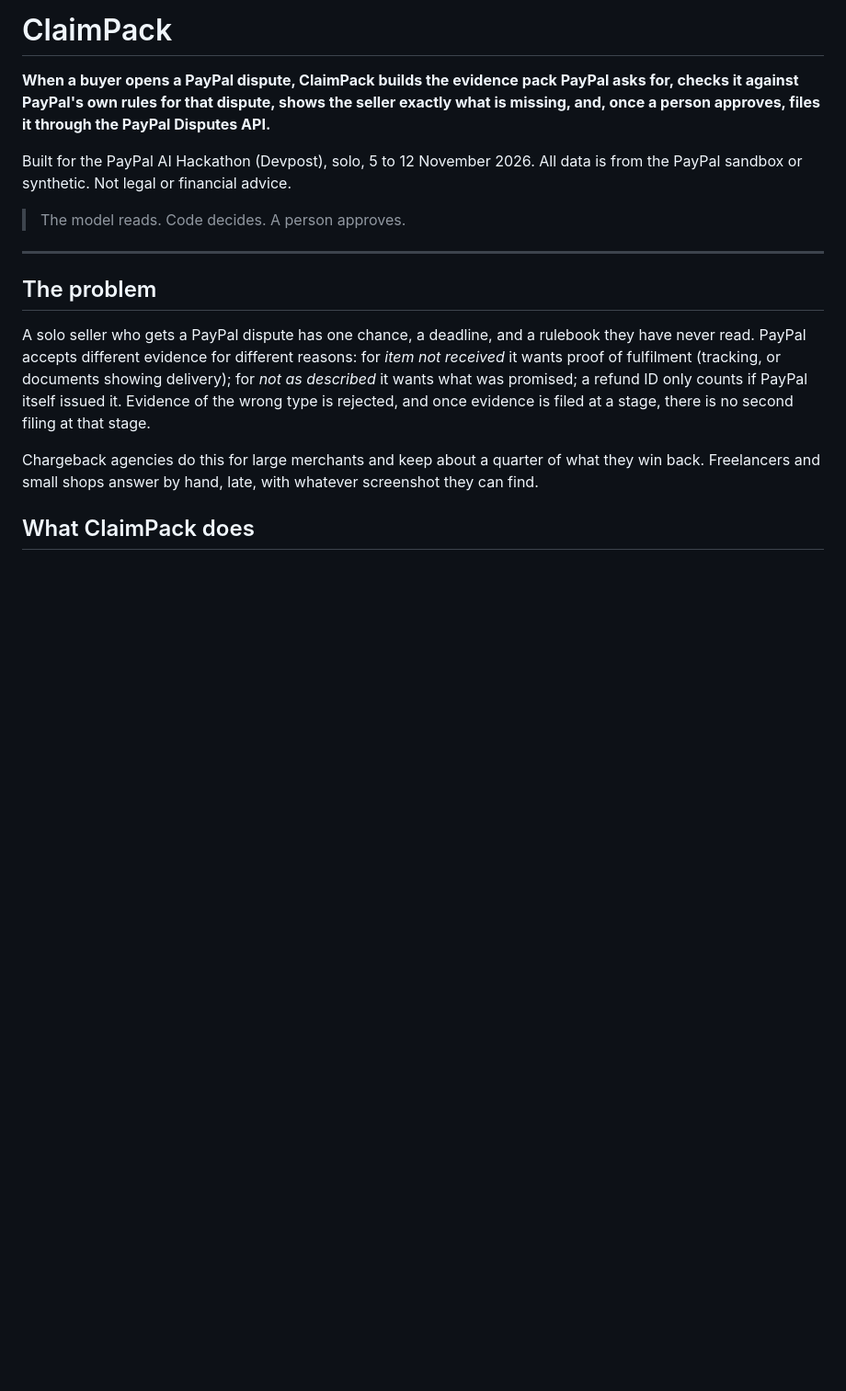
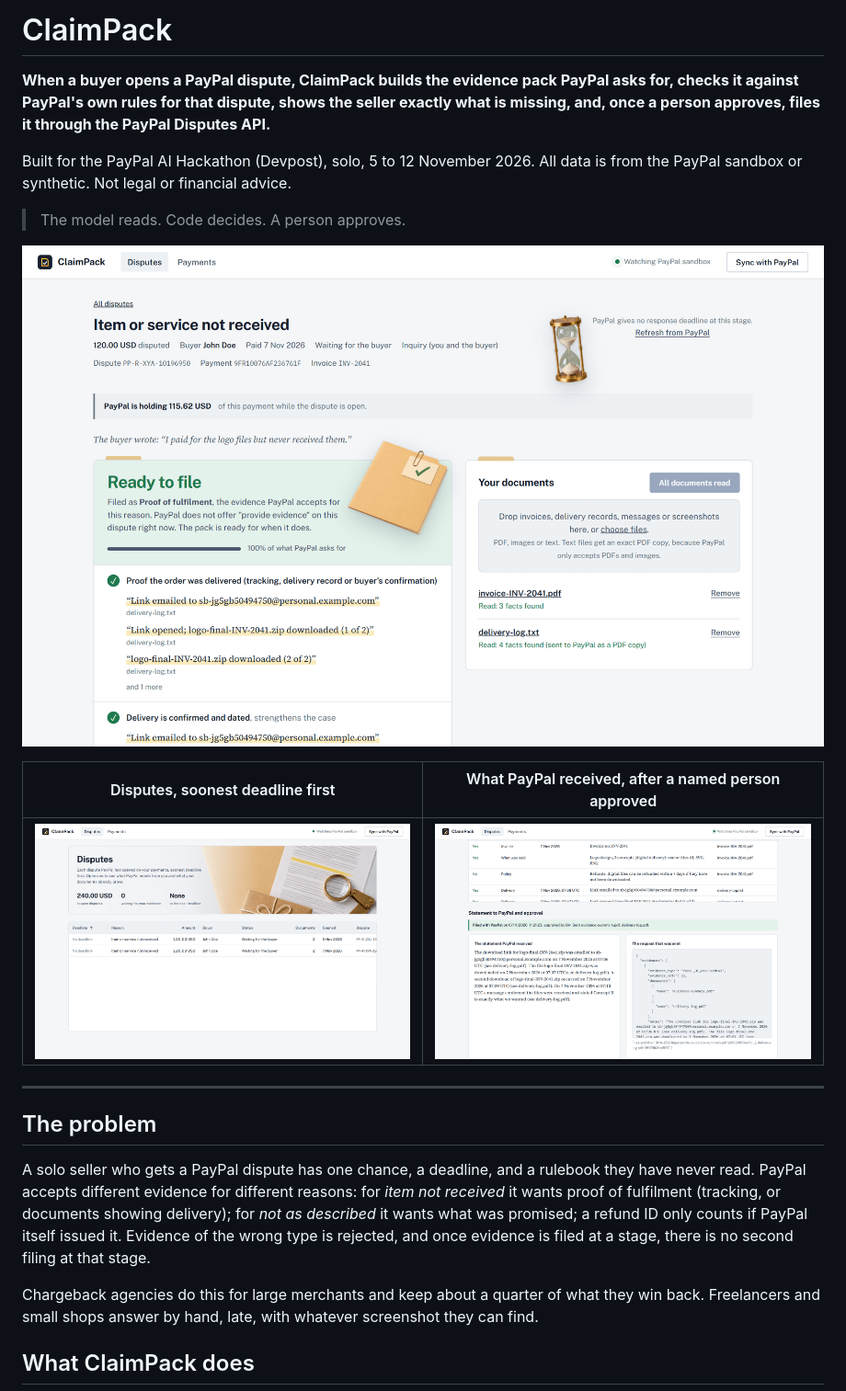
Before and after one commit to bsjuilla/claimpack, a Markdown page: README.md, the part around the change. Shown at 92% size. Drawn GitHub-style; pictures changed too: docs/screenshots/01-disputes.png (added), docs/screenshots/02-case.png (added), docs/screenshots/03-statement-and-filing.png (added); blank space fills up the shorter version.

Commit message:
README screenshots; a filed dispute shows what PayPal received, not a preview
Co-Authored-By: Claude Opus 5.5 <noreply@anthropic.com>

```diff
--- a/README.md
+++ b/README.md
@@ -5,6 +5,12 @@
 Built for the PayPal AI Hackathon (Devpost), solo, 5 to 12 November 2026. All data is from the PayPal sandbox or synthetic. Not legal or financial advice.
 
 > The model reads. Code decides. A person approves.
+
+![A dispute in ClaimPack: ready to file, with PayPal's requirement filled by the exact words of the seller's delivery log](docs/screenshots/02-case.png)
+
+| Disputes, soonest deadline first | What PayPal received, after a named person approved |
+|---|---|
+| ![Disputes page](docs/screenshots/01-disputes.png) | ![Statement and filing](docs/screenshots/03-statement-and-filing.png) |
 
 ---
 
```
Also changed, not shown: docs/screenshots/04-payment-locker.png (added), 1 other file.
